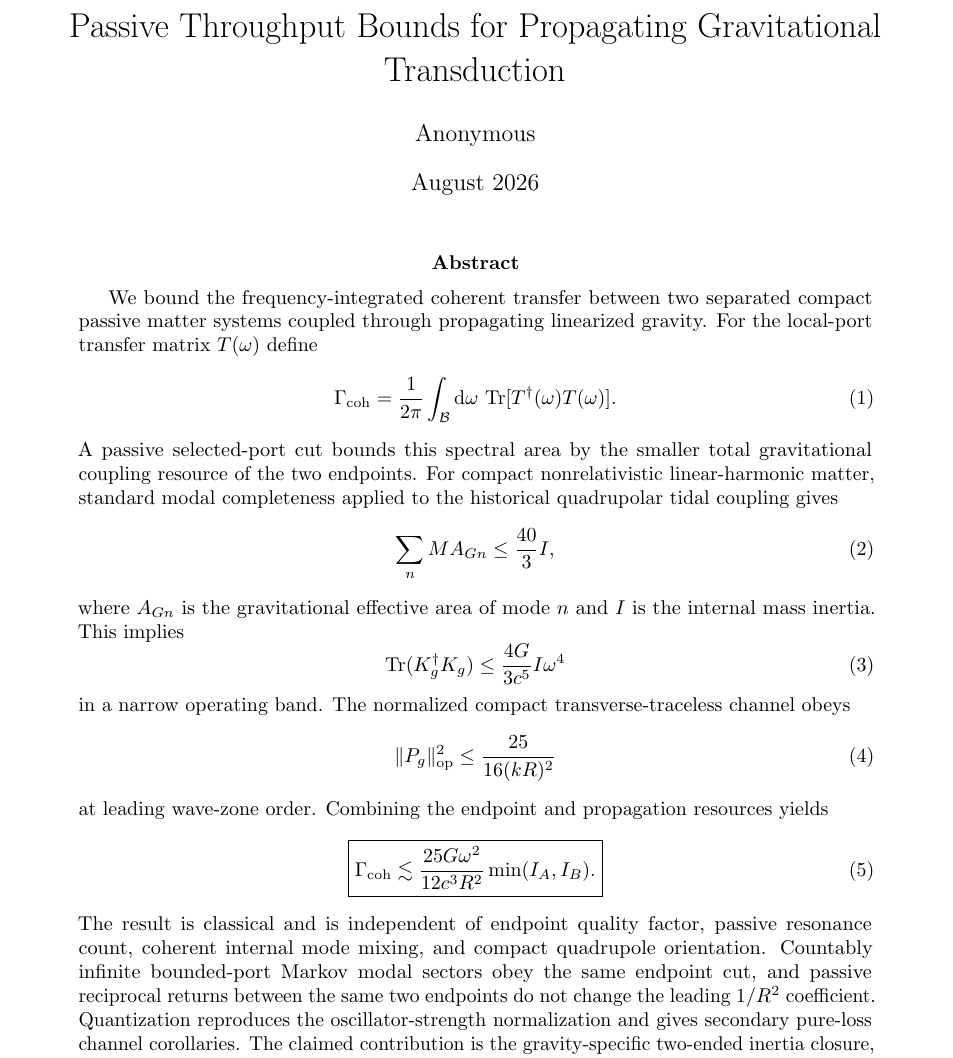
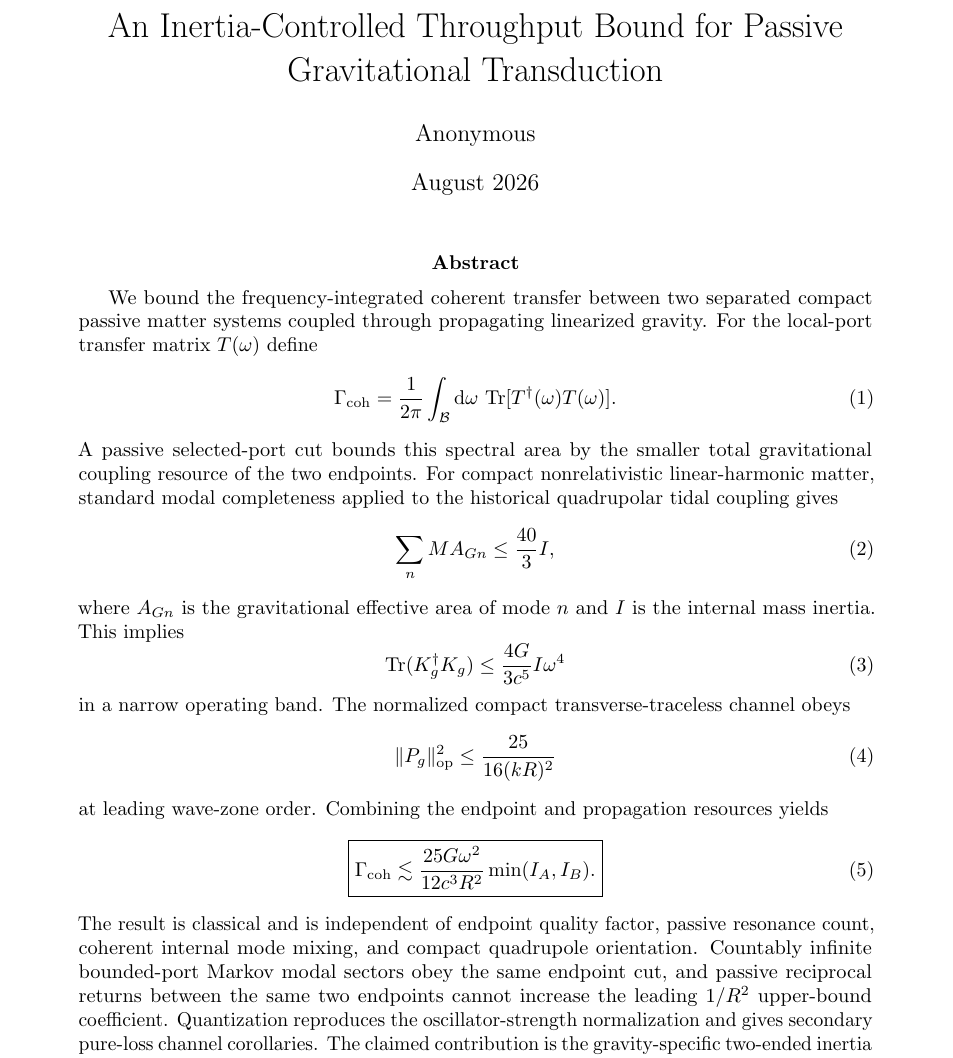
Before and after one commit to Kajin-0/gedanken, a LaTeX paper (experiments/02-passive-gravitational-throughput/manuscript_v1/main.tex): part of page 1 of 13, cut so that both start at the same text. Compiled offline with pdfLaTeX.

Commit message:
Adopt inertia-focused final manuscript title

```diff
--- a/experiments/02-passive-gravitational-throughput/manuscript_v1/main.tex
+++ b/experiments/02-passive-gravitational-throughput/manuscript_v1/main.tex
@@ -16,7 +16,7 @@
 \newtheorem{lemma}{Lemma}
 \newtheorem{proposition}{Proposition}
 
-\title{Passive Throughput Bounds for Propagating Gravitational Transduction}
+\title{An Inertia-Controlled Throughput Bound for Passive Gravitational Transduction}
 \author{Anonymous}
 \date{August 2026}
 
@@ -51,7 +51,7 @@ at leading wave-zone order. Combining the endpoint and propagation resources yie
 \min(I_A,I_B).
 }
 \end{equation}
-The result is classical and is independent of endpoint quality factor, passive resonance count, coherent internal mode mixing, and compact quadrupole orientation. Countably infinite bounded-port Markov modal sectors obey the same endpoint cut, and passive reciprocal returns between the same two endpoints do not change the leading $1/R^2$ coefficient. Quantization reproduces the oscillator-strength normalization and gives secondary pure-loss channel corollaries. The claimed contribution is the gravity-specific two-ended inertia closure, not the established antenna, modal, passive-system, or wave-channel ingredients used to obtain it.
+The result is classical and is independent of endpoint quality factor, passive resonance count, coherent internal mode mixing, and compact quadrupole orientation. Countably infinite bounded-port Markov modal sectors obey the same endpoint cut, and passive reciprocal returns between the same two endpoints cannot increase the leading $1/R^2$ upper-bound coefficient. Quantization reproduces the oscillator-strength normalization and gives secondary pure-loss channel corollaries. The claimed contribution is the gravity-specific two-ended inertia closure, not the established antenna, modal, passive-system, or wave-channel ingredients used to obtain it.
 \end{abstract}
 
 \input{sections/01_context}
```
